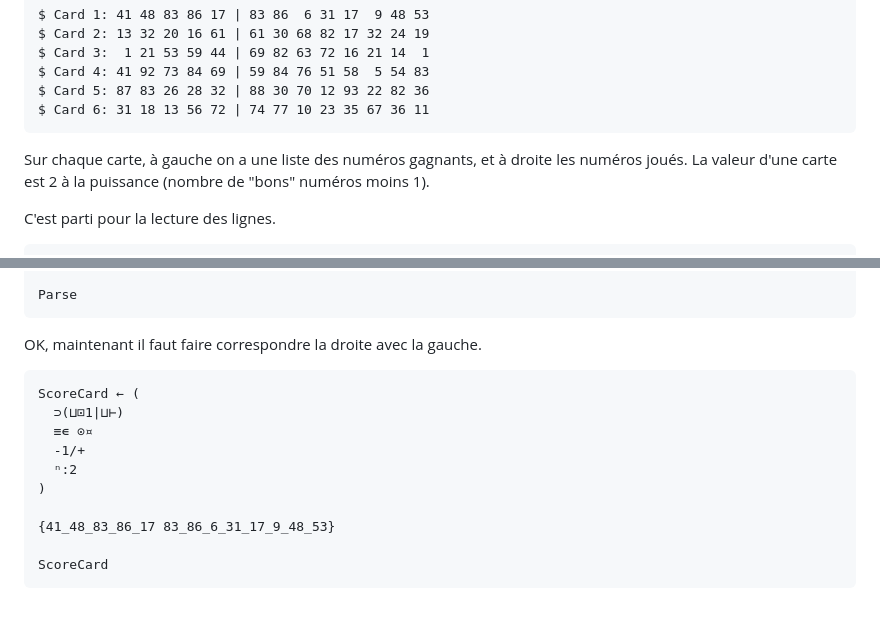
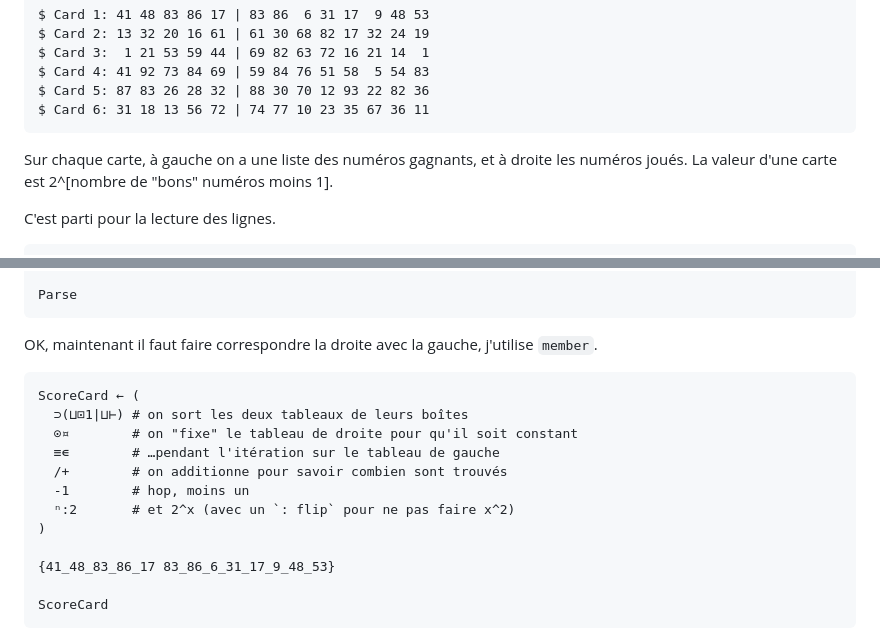
Before and after one commit to jonathanperret/aoc2023, a Markdown page: docs/blog/Jour 4.md, 2 parts joined by grey strips. Drawn GitHub-style; blank space fills up the shorter version.

Commit message:
day 4 writeup tweaks

````diff
--- a/docs/blog/Jour 4.md
+++ b/docs/blog/Jour 4.md
@@ -19,7 +19,7 @@ $ Card 5: 87 83 26 28 32 | 88 30 70 12 93 22 82 36
 $ Card 6: 31 18 13 56 72 | 74 77 10 23 35 67 36 11
 ```
 
-Sur chaque carte, à gauche on a une liste des numéros gagnants, et à droite les numéros joués. La valeur d'une carte est 2 à la puissance (nombre de "bons" numéros moins 1).
+Sur chaque carte, à gauche on a une liste des numéros gagnants, et à droite les numéros joués. La valeur d'une carte est 2^[nombre de "bons" numéros moins 1].
 
 C'est parti pour la lecture des lignes.
 
@@ -64,14 +64,16 @@ $ Card 6: 31 18 13 56 72 | 74 77 10 23 35 67 36 11
 Parse
 ```
 
-OK, maintenant il faut faire correspondre la droite avec la gauche.
+OK, maintenant il faut faire correspondre la droite avec la gauche, j'utilise `member`.
 
 ```
 ScoreCard ← (
-  ⊃(⊔⊡1|⊔⊢)
-  ≡∊ ⊙¤
-  -1/+
-  ⁿ:2
+  ⊃(⊔⊡1|⊔⊢) # on sort les deux tableaux de leurs boîtes
+  ⊙¤        # on "fixe" le tableau de droite pour qu'il soit constant
+  ≡∊        # …pendant l'itération sur le tableau de gauche
+  /+        # on additionne pour savoir combien sont trouvés
+  -1        # hop, moins un
+  ⁿ:2       # et 2^x (avec un `: flip` pour ne pas faire x^2)
 )
 
 {41_48_83_86_17 83_86_6_31_17_9_48_53}
````
